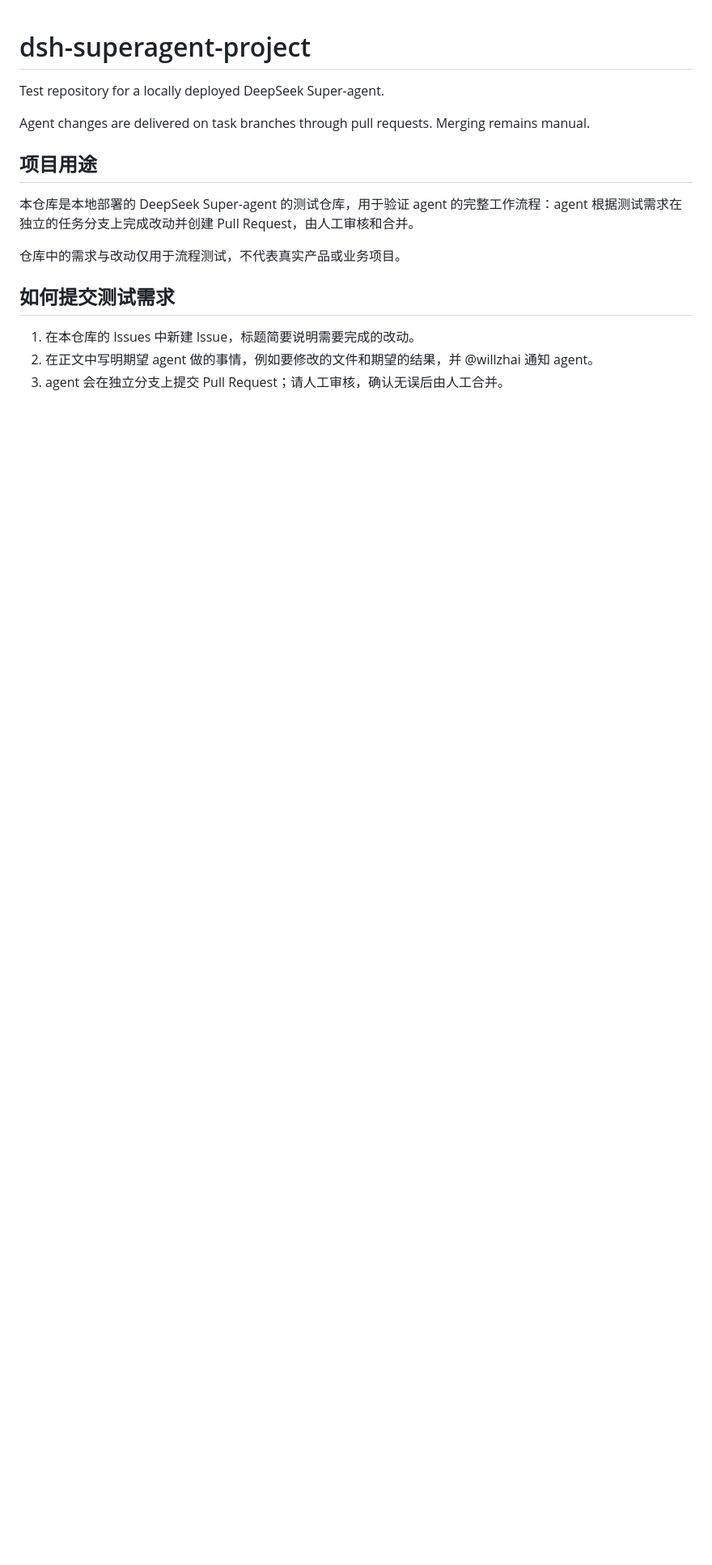
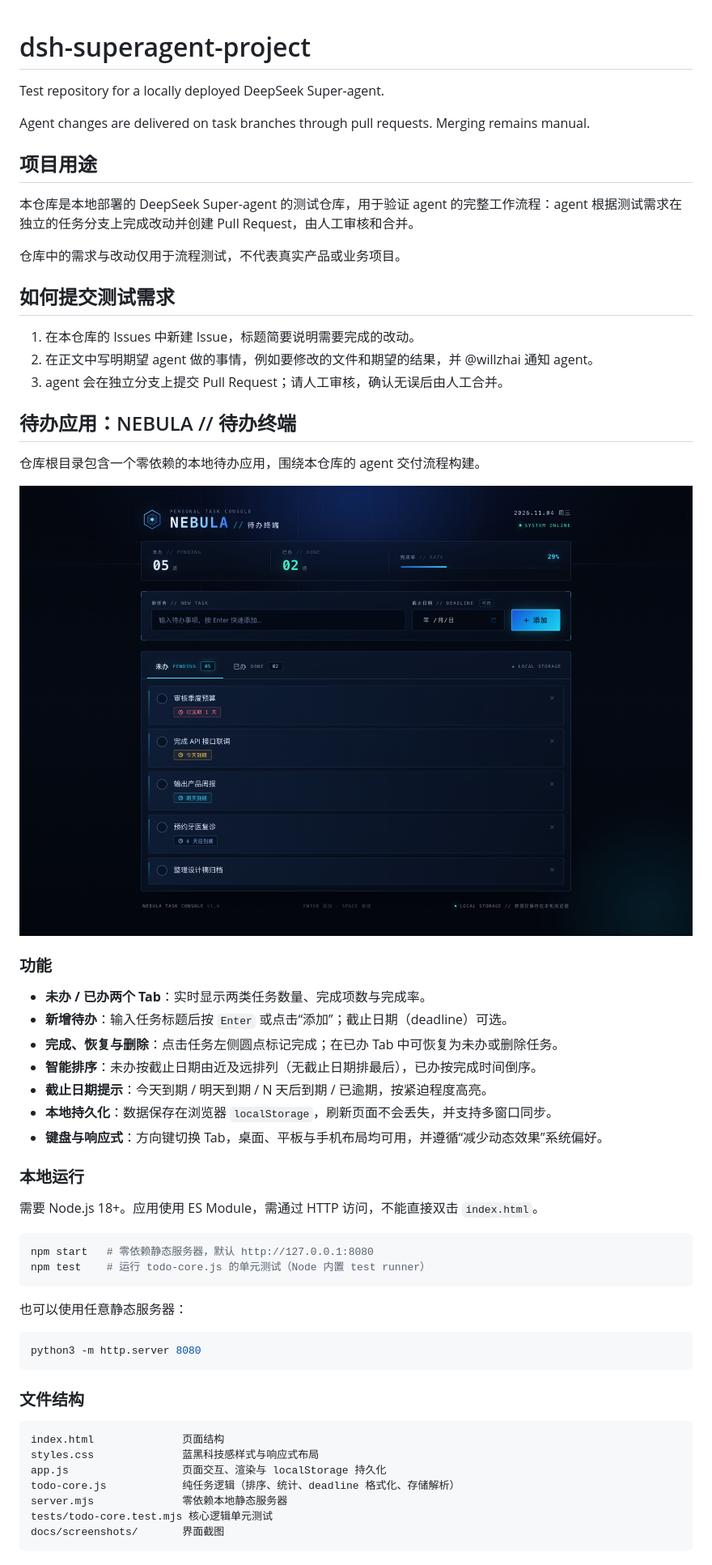
Before and after one commit to willzhai/dsh-superagent-project, a Markdown page: README.md, the part around the change. Shown at 81% size. GitHub-like rendering; pictures changed too: docs/screenshots/after-pending-desktop.png (added); blank space fills up the shorter version.

````diff
--- a/README.md
+++ b/README.md
@@ -15,3 +15,46 @@ Agent changes are delivered on task branches through pull requests. Merging rema
 1. 在本仓库的 Issues 中新建 Issue，标题简要说明需要完成的改动。
 2. 在正文中写明期望 agent 做的事情，例如要修改的文件和期望的结果，并 @willzhai 通知 agent。
 3. agent 会在独立分支上提交 Pull Request；请人工审核，确认无误后由人工合并。
+
+## 待办应用：NEBULA // 待办终端
+
+仓库根目录包含一个零依赖的本地待办应用，围绕本仓库的 agent 交付流程构建。
+
+![NEBULA 待办终端：未办列表](docs/screenshots/after-pending-desktop.png)
+
+### 功能
+
+- **未办 / 已办两个 Tab**：实时显示两类任务数量、完成项数与完成率。
+- **新增待办**：输入任务标题后按 `Enter` 或点击“添加”；截止日期（deadline）可选。
+- **完成、恢复与删除**：点击任务左侧圆点标记完成；在已办 Tab 中可恢复为未办或删除任务。
+- **智能排序**：未办按截止日期由近及远排列（无截止日期排最后），已办按完成时间倒序。
+- **截止日期提示**：今天到期 / 明天到期 / N 天后到期 / 已逾期，按紧迫程度高亮。
+- **本地持久化**：数据保存在浏览器 `localStorage`，刷新页面不会丢失，并支持多窗口同步。
+- **键盘与响应式**：方向键切换 Tab，桌面、平板与手机布局均可用，并遵循“减少动态效果”系统偏好。
+
+### 本地运行
+
+需要 Node.js 18+。应用使用 ES Module，需通过 HTTP 访问，不能直接双击 `index.html`。
+
+```bash
+npm start   # 零依赖静态服务器，默认 http://127.0.0.1:8080
+npm test    # 运行 todo-core.js 的单元测试（Node 内置 test runner）
+```
+
+也可以使用任意静态服务器：
+
+```bash
+python3 -m http.server 8080
+```
+
+### 文件结构
+
+```text
+index.html              页面结构
+styles.css              蓝黑科技感样式与响应式布局
+app.js                  页面交互、渲染与 localStorage 持久化
+todo-core.js            纯任务逻辑（排序、统计、deadline 格式化、存储解析）
+server.mjs              零依赖本地静态服务器
+tests/todo-core.test.mjs 核心逻辑单元测试
+docs/screenshots/       界面截图
+```
````
Also changed, not shown: docs/screenshots/after-done-desktop.png (added), docs/screenshots/after-pending-mobile.png (added), docs/screenshots/before-main.png (added), 8 other files.
